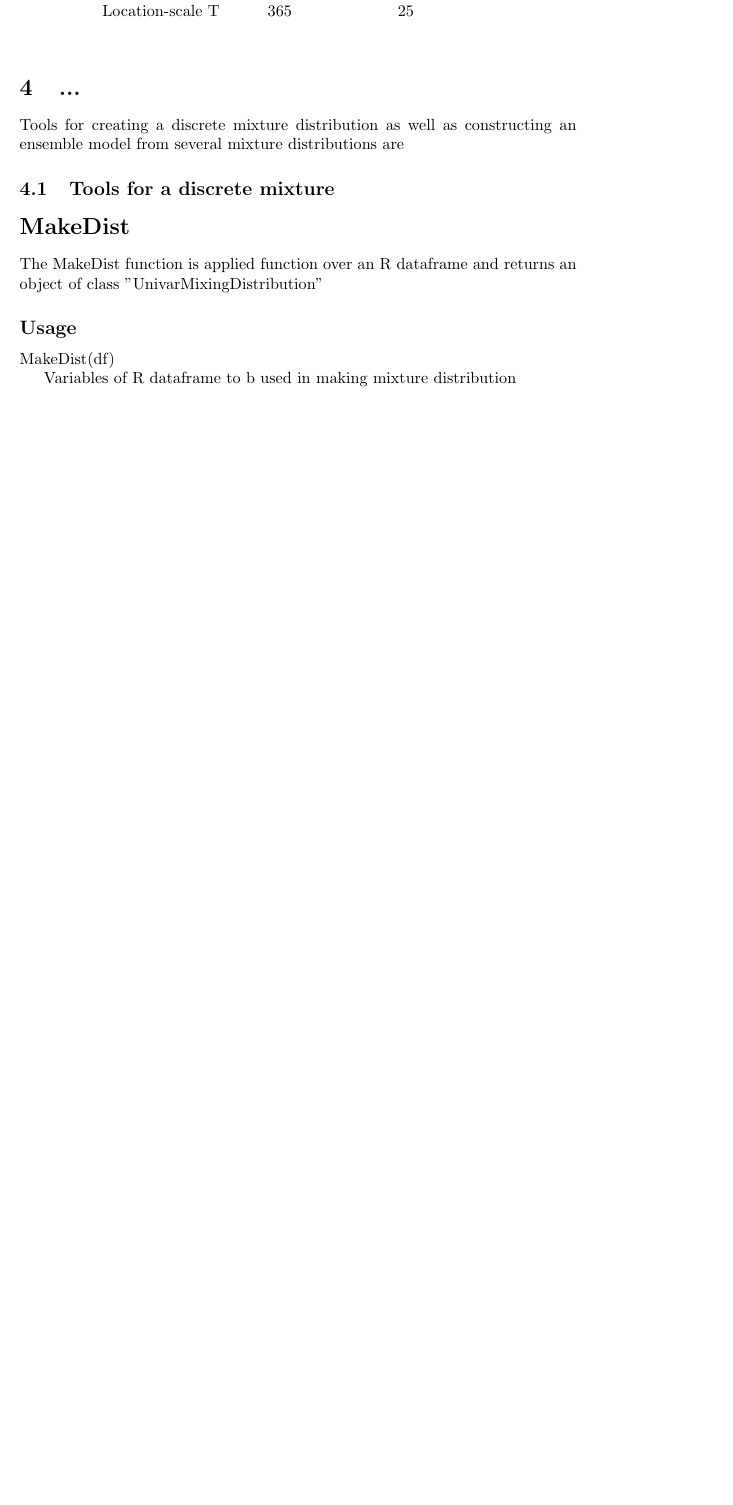
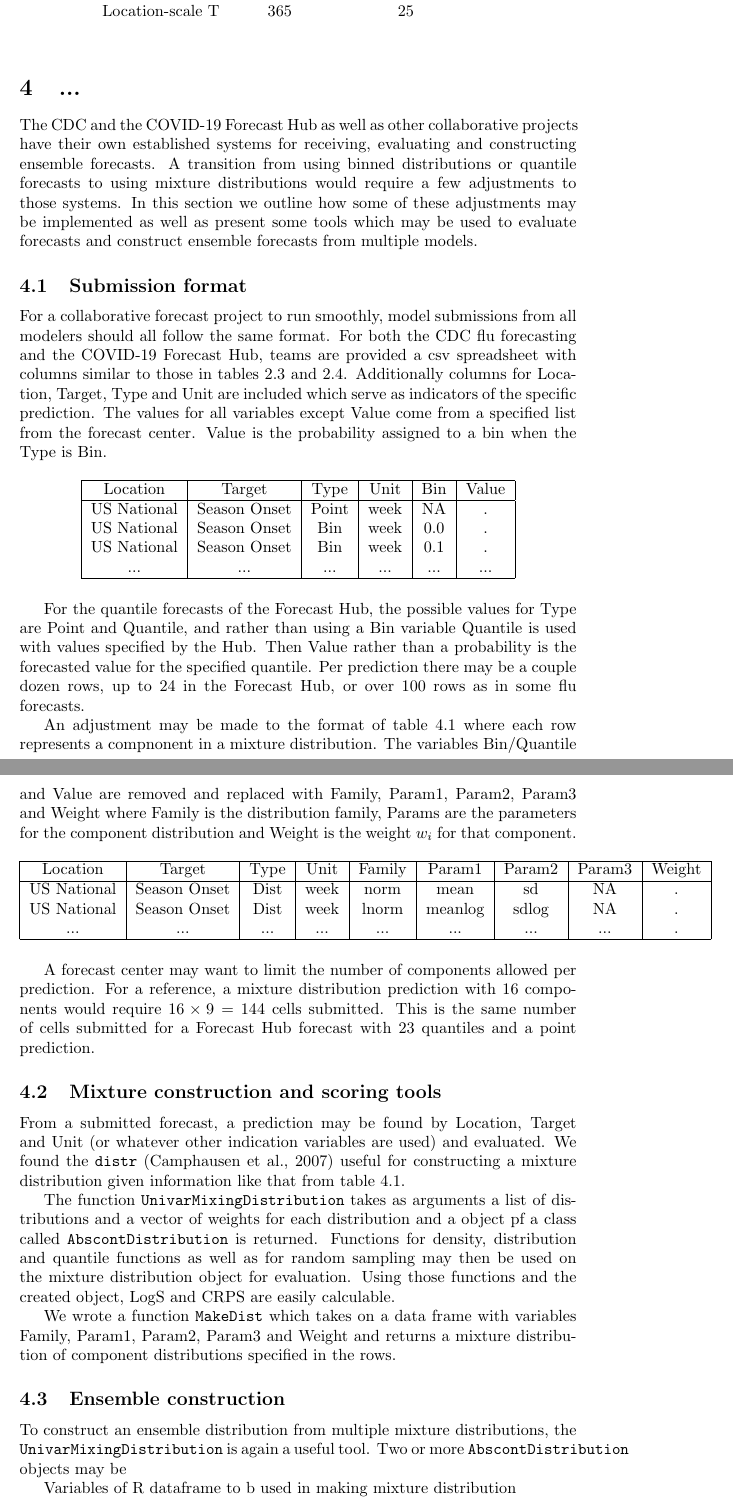
Before and after one commit to swads96/forecasting_with_discrete_mixture_distributions, a LaTeX document (manuscript.tex): part of page 19 of 26 before the commit and two parts of pages 19 and 20 of 27 after it, the two joined at a grey line, cut so that both start at the same text, the shorter picture padded with empty space. Compiled offline with pdfLaTeX.

Commit message:
more additions to manuscript and references

```diff
--- a/manuscript.tex
+++ b/manuscript.tex
@@ -1074,17 +1071,101 @@ from the same distribution as the fit distribution. The results are below.
 
 \section{...}
 
-Tools for creating a discrete mixture distribution as well as constructing an
-ensemble model from several mixture distributions are
 
-\subsection{Tools for a discrete mixture}
 
-\section*{MakeDist}
-The MakeDist function is applied function over an R dataframe and returns an
-object of class "UnivarMixingDistribution"
+The CDC and the COVID-19 Forecast Hub as well as other collaborative projects
+have their own established systems for receiving,
+evaluating and constructing ensemble forecasts. A transition from using binned
+distributions or quantile forecasts to using mixture distributions would require
+a few adjustments to those systems. In this section we outline how some of these
+adjustments may be implemented as well as present some tools which may be used
+to evaluate forecasts and construct ensemble forecasts from multiple models.
 
-\subsection*{Usage}
-MakeDist(df)
+\subsection{Submission format}
+For a collaborative forecast project to run smoothly, model submissions from all
+modelers should all follow the same format. For both the CDC flu forecasting and
+the COVID-19 Forecast Hub, teams are provided a csv spreadsheet with columns
+similar to those in tables \ref{tab:dstor} and \ref{tab:qstor}. Additionally
+columns for Location, Target, Type and Unit are included which serve as
+indicators of the specific prediction. The values for all variables except
+Value come from a specified list from the forecast center. Value is the
+probability assigned to a bin when the Type is Bin.
+
+\begin{table}[h!]
+\label{tab:dstan}
+\centering
+ \begin{tabular}{|c|c|c|c|c|c|}
+ \hline
+    Location & Target & Type & Unit & Bin & Value  \\ \hline
+    US National & Season Onset & Point & week & NA & . \\
+    US National & Season Onset & Bin & week & 0.0 & . \\
+    US National & Season Onset & Bin & week & 0.1 & . \\
+    ... & ... & ... & ... & ... & ... \\
+ \hline
+ \end{tabular}
+\end{table}
+
+For the quantile forecasts of the Forecast Hub, the possible values for Type
+are Point and Quantile, and rather than using a Bin variable Quantile is used
+with values specified by the Hub. Then Value rather than a probability is the
+forecasted value for the specified quantile. Per prediction there may be a
+couple dozen rows, up to 24 in the Forecast Hub, or over 100 rows as in some
+flu forecasts.
+
+An adjustment may be made to the format of table \ref{tab:dstan} where each row
+represents a compnonent in a mixture distribution.
+The variables Bin/Quantile and Value are removed and replaced with Family,
+Param1, Param2, Param3 and Weight where Family is the distribution family,
+Params are the parameters for the component distribution and Weight is the
+weight $w_i$ for that component.
+
+\begin{table}[h!]
+\label{tab:mstan}
+\centering
+ \begin{tabular}{|c|c|c|c|c|c|c|c|c|}
+ \hline
+    Location & Target & Type & Unit & Family & Param1 & Param2 & Param3 & Weight
+    \\ \hline
+    US National & Season Onset & Dist & week & norm & mean & sd & NA & .  \\
+    US National & Season Onset & Dist & week & lnorm & meanlog & sdlog & NA & . \\
+    ... & ... & ... & ... & ... & ... & ... & ... & .\\
+ \hline
+ \end{tabular}
+\end{table}
+
+A forecast center may want to limit the number of components allowed per
+prediction. For a reference, a mixture distribution prediction with 16
+components would require $16 \times 9 = 144$ cells submitted. This is the same
+number of cells
+submitted for a Forecast Hub forecast with 23 quantiles and a point prediction.
+
+\subsection{Mixture construction and scoring tools}
+
+From a submitted forecast, a prediction may be found by Location, Target and
+Unit (or whatever other indication variables are used) and evaluated. We found
+the \texttt{distr} \cite{camphausen2007distr}
+useful for constructing a mixture distribution given
+information like that from table \ref{tab:mstan}.
+
+The function
+\texttt{UnivarMixingDistribution} takes as arguments a list of distributions
+and a vector of weights for each distribution and a object pf a class called
+\texttt{AbscontDistribution} is returned. Functions for density, distribution
+and quantile functions as well as for random sampling may then be used on the
+mixture distribution object for evaluation. Using those functions and the
+created object, LogS and CRPS are easily calculable.
+
+We wrote a function \texttt{MakeDist} which takes on a data frame with variables
+Family, Param1, Param2, Param3 and Weight and returns a mixture distribution
+of component distributions specified in the rows.
+
+\subsection{Ensemble construction}
+
+To construct an ensemble distribution from multiple mixture distributions, the
+\texttt{UnivarMixingDistribution} is again a useful tool. Two or more
+\texttt{AbscontDistribution} objects may be
+
+
 
 
 Variables of R dataframe to b used in making mixture distribution
```
Also changed, not shown: references.bib (+18 -0 lines), manuscript.tex (25 more changed lines).
